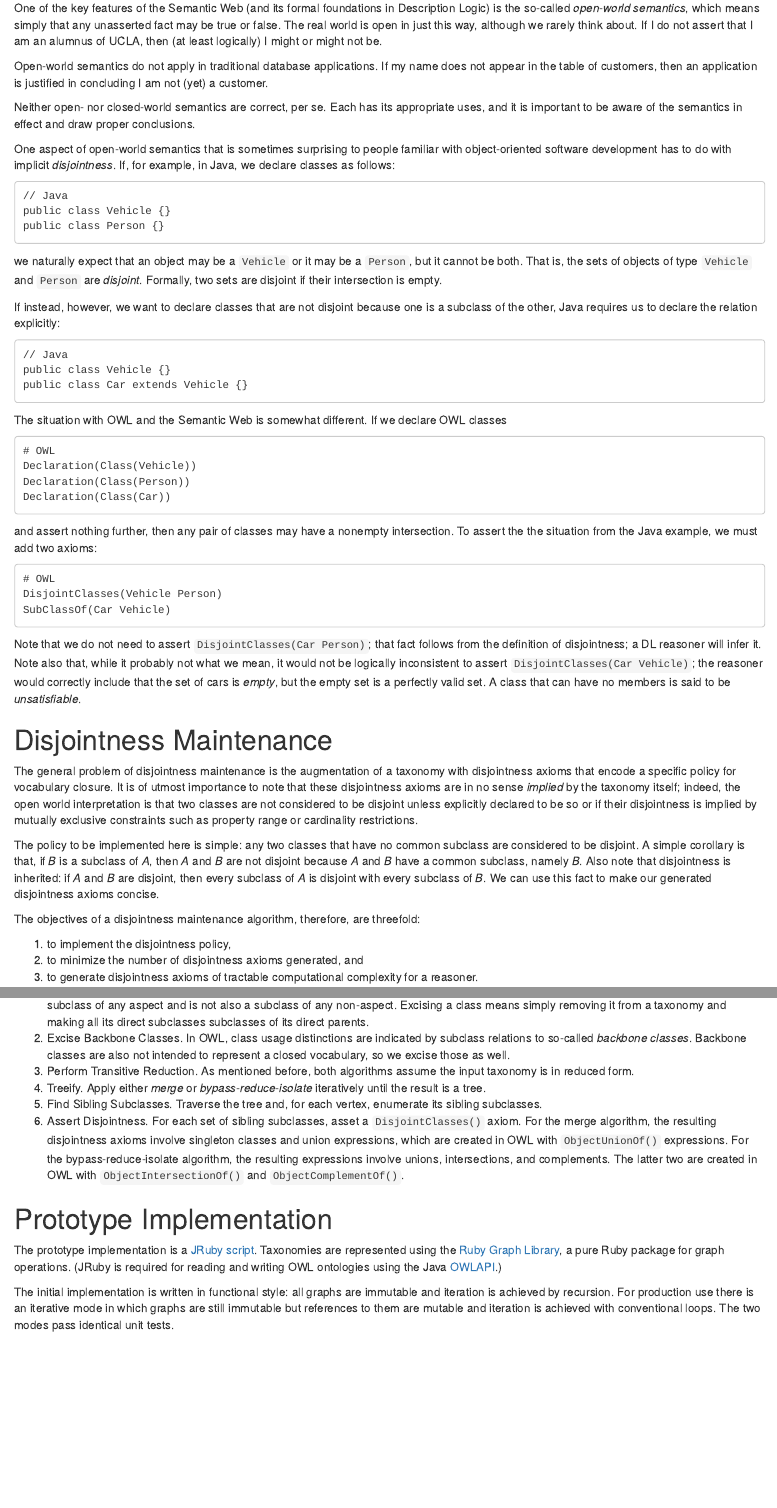
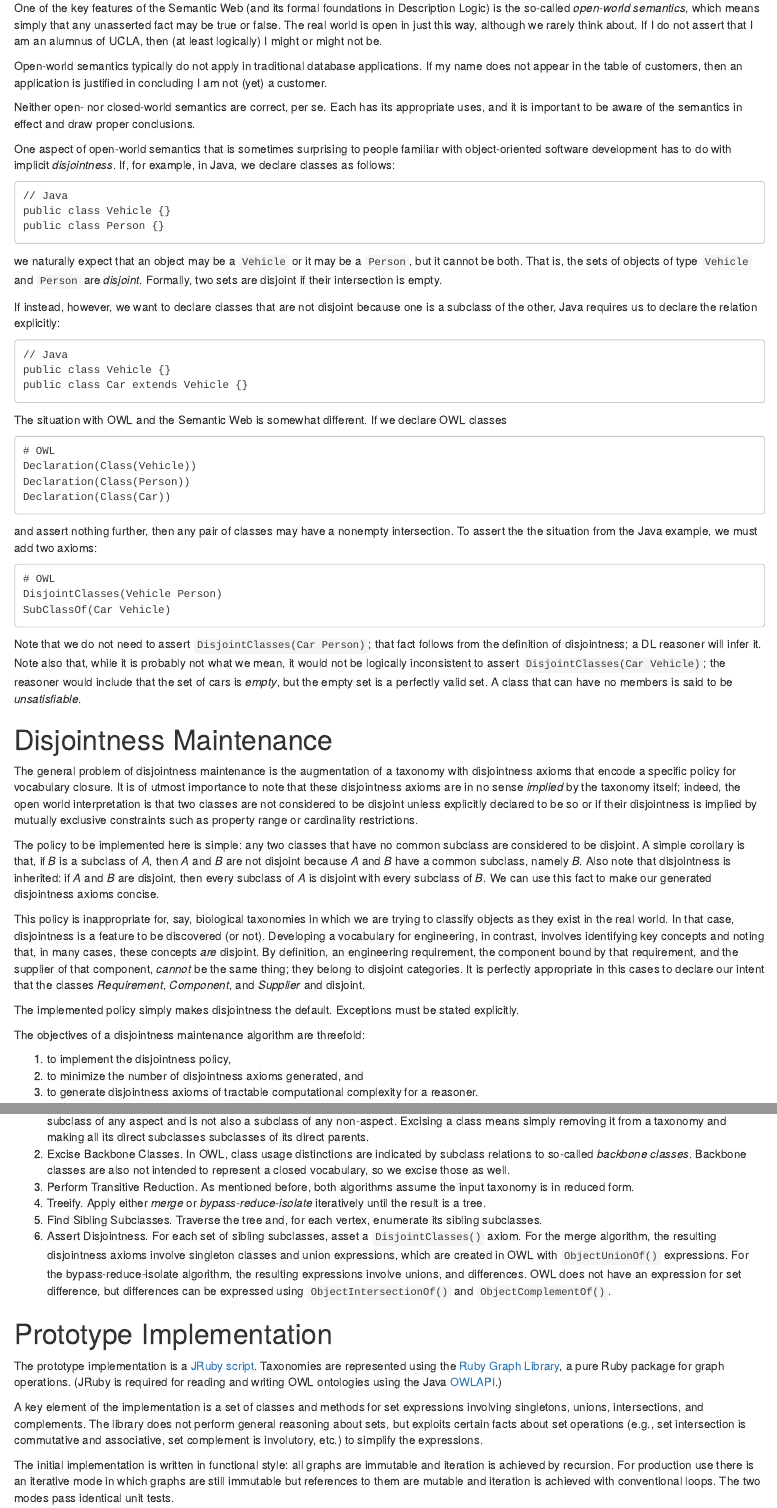
Before and after one commit to JPL-IMCE/gov.nasa.jpl.imce.ontologies.tools, an R Markdown document (doc/close-tbox-bundle/close-tbox-bundle.Rmd): the page in a window 1100 px wide, from 230 px down, and a second part further down, joined at a grey line. Rendered offline with R 4.5, knitr and Pandoc, with nearby package versions.

Commit message:
documtation edits

````diff
--- a/doc/close-tbox-bundle/close-tbox-bundle.Rmd
+++ b/doc/close-tbox-bundle/close-tbox-bundle.Rmd
@@ -11,7 +11,7 @@ output:
 
 One of the key features of the Semantic Web (and its formal foundations in Description Logic) is the so-called _open-world semantics_, which means simply that any unasserted fact may be true or false. The real world is open in just this way, although we rarely think about. If I do not assert that I am an alumnus of UCLA, then (at least logically) I might or might not be.
 
-Open-world semantics do not apply in traditional database applications. If my name does not appear in the table of customers, then an application is justified in concluding I am not (yet) a customer.
+Open-world semantics typically do not apply in traditional database applications. If my name does not appear in the table of customers, then an application is justified in concluding I am not (yet) a customer.
 
 Neither open- nor closed-world semantics are correct, per se. Each has its appropriate uses, and it is important to be aware of the semantics in effect and draw proper conclusions.
 
@@ -50,7 +50,7 @@ DisjointClasses(Vehicle Person)
 SubClassOf(Car Vehicle)
 ```
 
-Note that we do not need to assert `DisjointClasses(Car Person)`; that fact follows from the definition of disjointness; a DL reasoner will infer it. Note also that, while it probably not what we mean, it would not be logically inconsistent to assert `DisjointClasses(Car Vehicle)`; the reasoner would correctly include that the set of cars is _empty_, but the empty set is a perfectly valid set. A class that can have no members is said to be _unsatisfiable_.
+Note that we do not need to assert `DisjointClasses(Car Person)`; that fact follows from the definition of disjointness; a DL reasoner will infer it. Note also that, while it is probably not what we mean, it would not be logically inconsistent to assert `DisjointClasses(Car Vehicle)`; the reasoner would  include that the set of cars is _empty_, but the empty set is a perfectly valid set. A class that can have no members is said to be _unsatisfiable_.
 
 # Disjointness Maintenance
 
@@ -58,7 +58,11 @@ The general problem of disjointness maintenance is the augmentation of a taxonom
 
 The policy to be implemented here is simple: any two classes that have no common subclass are considered to be disjoint. A simple corollary is that, if _B_ is a subclass of _A_, then _A_ and _B_ are not disjoint because _A_ and _B_ have a common subclass, namely _B_. Also note that disjointness is inherited: if _A_ and _B_ are disjoint, then every subclass of _A_ is disjoint with every subclass of _B_. We can use this fact to make our generated disjointness axioms concise.
 
-The objectives of a disjointness maintenance algorithm, therefore, are threefold:
+This policy is inappropriate for, say, biological taxonomies in which we are trying to classify objects as they exist in the real world. In that case, disjointness is a feature to be discovered (or not). Developing a vocabulary for engineering, in contrast, involves identifying key concepts and noting that, in many cases, these concepts _are_ disjoint. By definition, an engineering requirement, the component bound by that requirement, and the supplier of that component, _cannot_ be the same thing; they belong to disjoint categories. It is perfectly appropriate in this cases to declare our intent that the classes _Requirement_, _Component_, and _Supplier_ and disjoint.
+
+The implemented policy simply makes disjointness the default. Exceptions must be stated explicitly.
+
+The objectives of a disjointness maintenance algorithm are threefold:
 
 1. to implement the disjointness policy,
 1. to minimize the number of disjointness axioms generated, and
@@ -319,12 +323,14 @@ This section describes incorporation of either algorithm in a practical bundle c
 1. Perform Transitive Reduction. As mentioned before, both algorithms assume the input taxonomy is in reduced form.
 1. Treeify. Apply either _merge_ or _bypass-reduce-isolate_ iteratively until the result is a tree.
 1. Find Sibling Subclasses. Traverse the tree and, for each vertex, enumerate its sibling subclasses.
-1. Assert Disjointness. For each set of sibling subclasses, asset a `DisjointClasses()` axiom. For the merge algorithm, the resulting disjointness axioms involve singleton classes and union expressions, which are created in OWL with `ObjectUnionOf()` expressions. For the bypass-reduce-isolate algorithm, the resulting expressions involve unions, intersections, and complements. The latter two are created in OWL with `ObjectIntersectionOf()` and `ObjectComplementOf()`.
+1. Assert Disjointness. For each set of sibling subclasses, asset a `DisjointClasses()` axiom. For the merge algorithm, the resulting disjointness axioms involve singleton classes and union expressions, which are created in OWL with `ObjectUnionOf()` expressions. For the bypass-reduce-isolate algorithm, the resulting expressions involve unions, and differences. OWL does not have an expression for set difference, but differences can be expressed using `ObjectIntersectionOf()` and `ObjectComplementOf()`.
 
 # Prototype Implementation
 
 The prototype implementation is a [JRuby](https://www.jruby.org/) [script](https://github.com/JPL-IMCE/gov.nasa.jpl.imce.ontologies.tools/blob/master/tools/close-tbox-bundle). Taxonomies are represented using the [Ruby Graph Library](https://www.rubydoc.info/github/monora/rgl), a pure Ruby package for graph operations. (JRuby is required for reading and writing OWL ontologies using the Java [OWLAPI](https://github.com/owlcs/owlapi).)
 
+A key element of the implementation is a set of classes and methods for set expressions involving singletons, unions, intersections, and complements. The library does not perform general reasoning about sets, but exploits certain facts about set operations (e.g., set intersection is commutative and associative, set complement is involutory, etc.) to simplify the expressions.
+
 The initial implementation is written in functional style: all graphs are immutable and iteration is achieved by recursion. For production use there is an iterative mode in which graphs are still immutable but references to them are mutable and iteration is achieved with conventional loops. The two modes pass identical unit tests.
 
 There is a runtime option to select between merge and bypass-reduce-isolate algorithms. The latter produces stronger disjointness conditions and runs faster in general. In general, bypass-reduce-isolate produces more complex class expressions in its disjointness axioms; if this presents computational complexity difficulties for reasoners the merge algorithm may provide relief.
````
Also changed, not shown: doc/close-tbox-bundle/close-tbox-bundle.Rmd (8 more changed lines).
